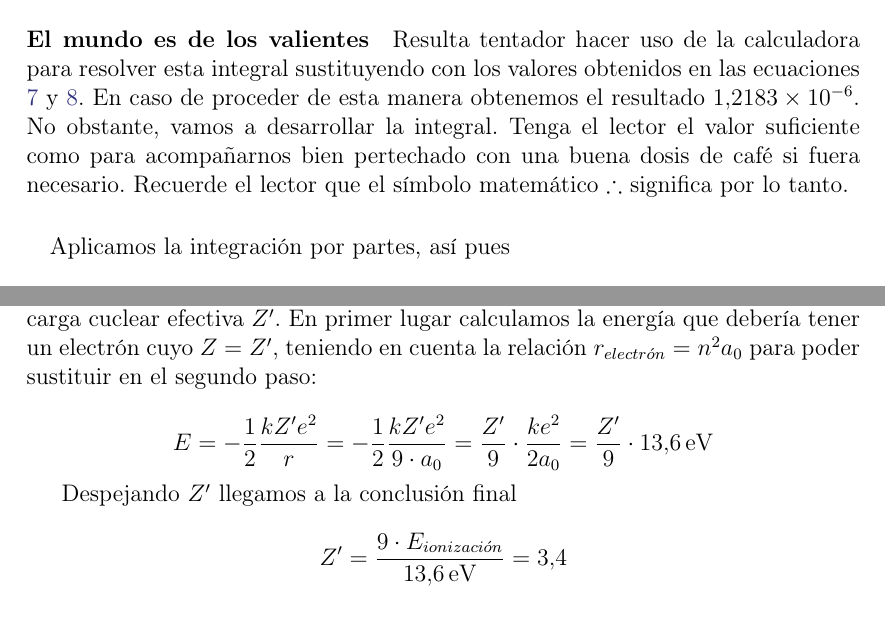
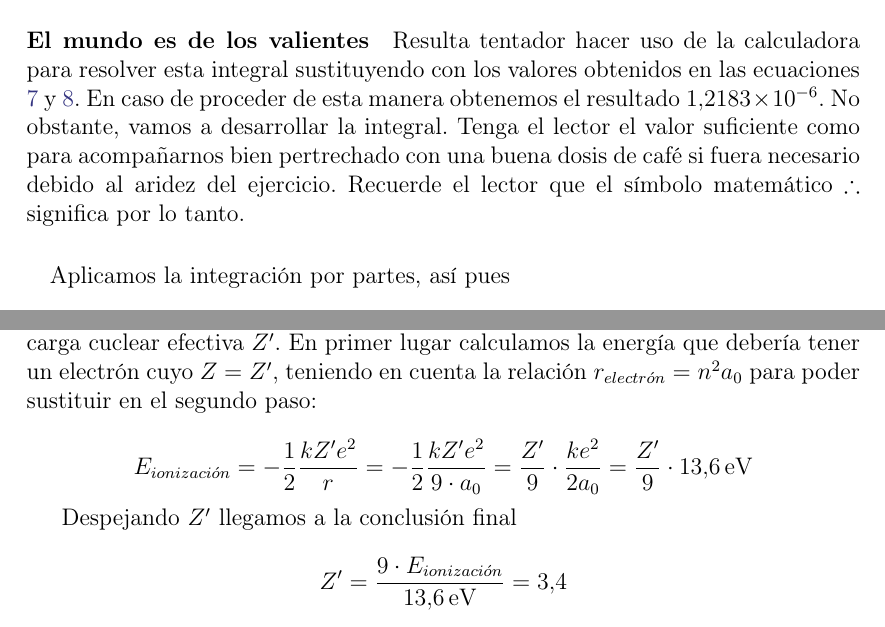
Before and after one commit to profesors/FF3, a LaTeX paper (FF3_2015_Resuelto.tex): two parts of pages 7 and 9 of 10, joined at a grey line, cut so that both start at the same text. Compiled offline with pdfLaTeX.

Commit message:
Arregladas algunas mal escritas

```diff
--- a/FF3_2015_Resuelto.tex
+++ b/FF3_2015_Resuelto.tex
@@ -407,8 +407,8 @@
     \paragraph{El mundo es de los valientes} Resulta tentador hacer uso de la calculadora para resolver esta integral sustituyendo
     con los valores obtenidos en las ecuaciones \ref{eq:radio_nucleo_atomico} y \ref{eq:calculo_de_a}. En caso de proceder
     de esta manera obtenemos el resultado \num{1.2183d-6}. No obstante, vamos a desarrollar la integral. Tenga el lector
-    el valor suficiente como para acompañarnos bien pertechado con una buena dosis de café si fuera necesario. Recuerde
-    el lector que el símbolo matemático $\therefore$ significa por lo tanto.
+    el valor suficiente como para acompañarnos bien pertrechado con una buena dosis de café si fuera necesario debido
+    al aridez del ejercicio. Recuerde el lector que el símbolo matemático $\therefore$ significa por lo tanto.
 
     \paragraph{} Aplicamos la integración por partes, así pues
 
@@ -496,7 +496,7 @@
     energía que debería tener un electrón cuyo $Z = Z'$, teniendo en cuenta la relación
     $r_{electr\acute{o}n} = n^2 a_0$ para poder sustituir en el segundo paso:
 
-    $$E=-\frac{1}{2}\frac{kZ'e^2}{r} = -\frac{1}{2}\frac{k Z' e^2}{9 \cdot a_0} = \frac{Z'}{9}\cdot \frac{k e^2}{2 a_0}=
+    $$E_{ionizaci\acute{o}n}=-\frac{1}{2}\frac{kZ'e^2}{r} = -\frac{1}{2}\frac{k Z' e^2}{9 \cdot a_0} = \frac{Z'}{9}\cdot \frac{k e^2}{2 a_0}=
     \frac{Z'}{9}\cdot \SI{13.6}{\electronvolt}$$
 
 
```
Also changed, not shown: 1 other file.
